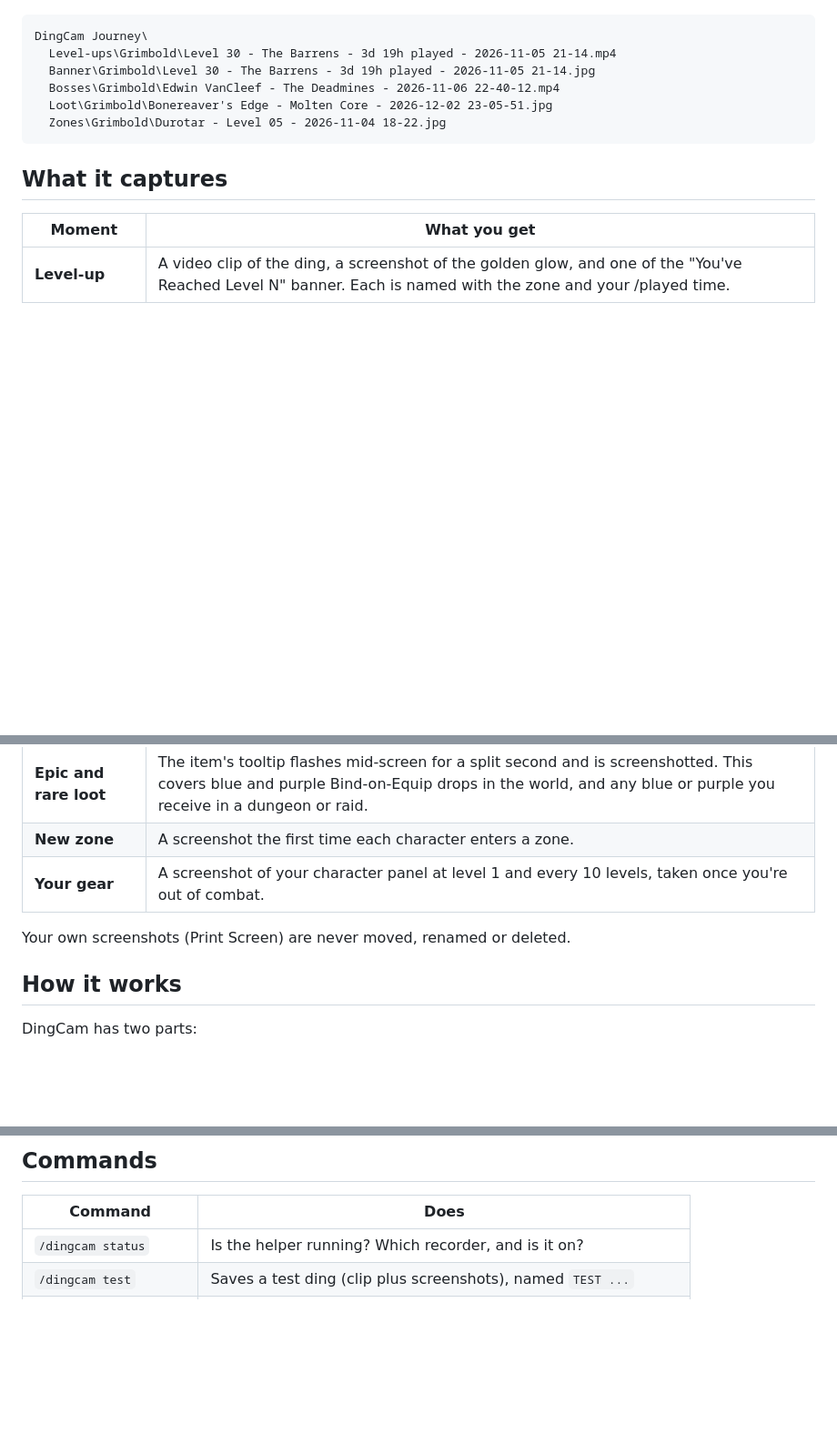
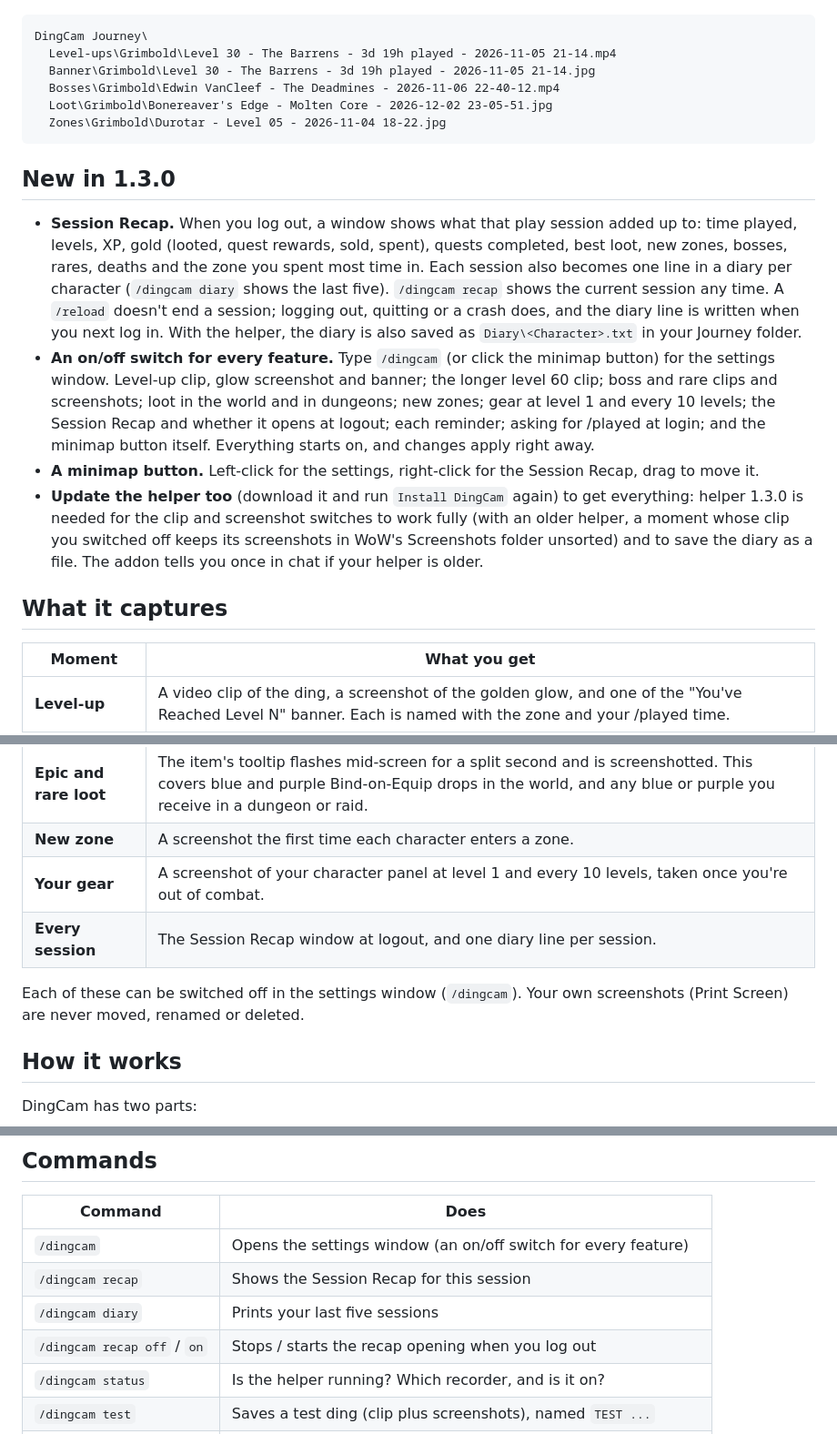
Before and after one commit to Holmstien/DingCam, a Markdown page: README.md, 3 parts joined by grey strips. Shown at 91% size. Drawn GitHub-style; blank space fills up the shorter version.

Commit message:
DingCam 1.3.0: Session Recap, an on/off switch for every feature, minimap button
- Session Recap (Recap.lua): a window at logout with what the session added up to,
  one diary line per session per character, /dingcam recap and /dingcam diary.
- Settings window (Options.lua, /dingcam): a switch for every feature, saved in
  DingCamOptions. Moments log noclip / noshot / nobanner so the helper files only
  what was kept; DingCamActive.nobig stops the level 60 clip from arming.
- Minimap button with the new camera icon (Icon.tga), also the AddOns list icon.
- A one-time chat note when the PC helper is older than 1.3.0, with how to update.
- Helper: files clip-off moments' screenshots by time, drops switched-off glow
  shots and banners, honours nobig, exports DingCamDiary.

Co-Authored-By: Claude Opus 5.5 <noreply@anthropic.com>

````diff
--- a/README.md
+++ b/README.md
@@ -21,6 +21,13 @@ DingCam Journey\
   Zones\Grimbold\Durotar - Level 05 - 2026-11-04 18-22.jpg
 ```
 
+## New in 1.3.0
+
+- **Session Recap.** When you log out, a window shows what that play session added up to: time played, levels, XP, gold (looted, quest rewards, sold, spent), quests completed, best loot, new zones, bosses, rares, deaths and the zone you spent most time in. Each session also becomes one line in a diary per character (`/dingcam diary` shows the last five). `/dingcam recap` shows the current session any time. A `/reload` doesn't end a session; logging out, quitting or a crash does, and the diary line is written when you next log in. With the helper, the diary is also saved as `Diary\<Character>.txt` in your Journey folder.
+- **An on/off switch for every feature.** Type `/dingcam` (or click the minimap button) for the settings window. Level-up clip, glow screenshot and banner; the longer level 60 clip; boss and rare clips and screenshots; loot in the world and in dungeons; new zones; gear at level 1 and every 10 levels; the Session Recap and whether it opens at logout; each reminder; asking for /played at login; and the minimap button itself. Everything starts on, and changes apply right away.
+- **A minimap button.** Left-click for the settings, right-click for the Session Recap, drag to move it.
+- **Update the helper too** (download it and run `Install DingCam` again) to get everything: helper 1.3.0 is needed for the clip and screenshot switches to work fully (with an older helper, a moment whose clip you switched off keeps its screenshots in WoW's Screenshots folder unsorted) and to save the diary as a file. The addon tells you once in chat if your helper is older.
+
 ## What it captures
 
 | Moment | What you get |
@@ -32,8 +39,9 @@ DingCam Journey\
 | **Epic and rare loot** | The item's tooltip flashes mid-screen for a split second and is screenshotted. This covers blue and purple Bind-on-Equip drops in the world, and any blue or purple you receive in a dungeon or raid. |
 | **New zone** | A screenshot the first time each character enters a zone. |
 | **Your gear** | A screenshot of your character panel at level 1 and every 10 levels, taken once you're out of combat. |
+| **Every session** | The Session Recap window at logout, and one diary line per session. |
 
-Your own screenshots (Print Screen) are never moved, renamed or deleted.
+Each of these can be switched off in the settings window (`/dingcam`). Your own screenshots (Print Screen) are never moved, renamed or deleted.
 
 ## How it works
 
@@ -71,6 +79,10 @@ Windows may warn about running a downloaded script. The helper is plain PowerShe
 
 | Command | Does |
 |---|---|
+| `/dingcam` | Opens the settings window (an on/off switch for every feature) |
+| `/dingcam recap` | Shows the Session Recap for this session |
+| `/dingcam diary` | Prints your last five sessions |
+| `/dingcam recap off` / `on` | Stops / starts the recap opening when you log out |
 | `/dingcam status` | Is the helper running? Which recorder, and is it on? |
 | `/dingcam test` | Saves a test ding (clip plus screenshots), named `TEST ...` |
 | `/dingcam boss` / `rare` | Test a boss or rare kill clip |
````
Also changed, not shown: other parts of README.md (+4 -0 lines), media/minimap-icon-1024.jpg (added), 6 other files.
